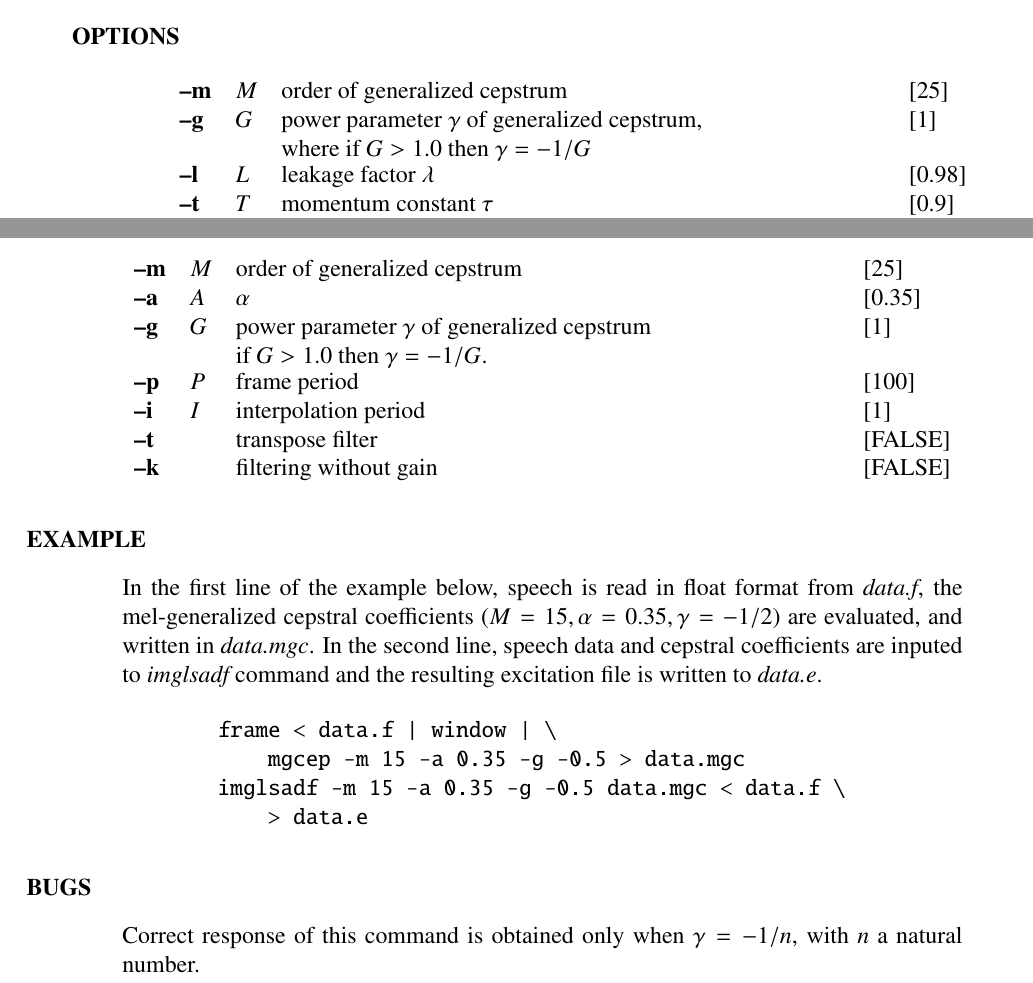
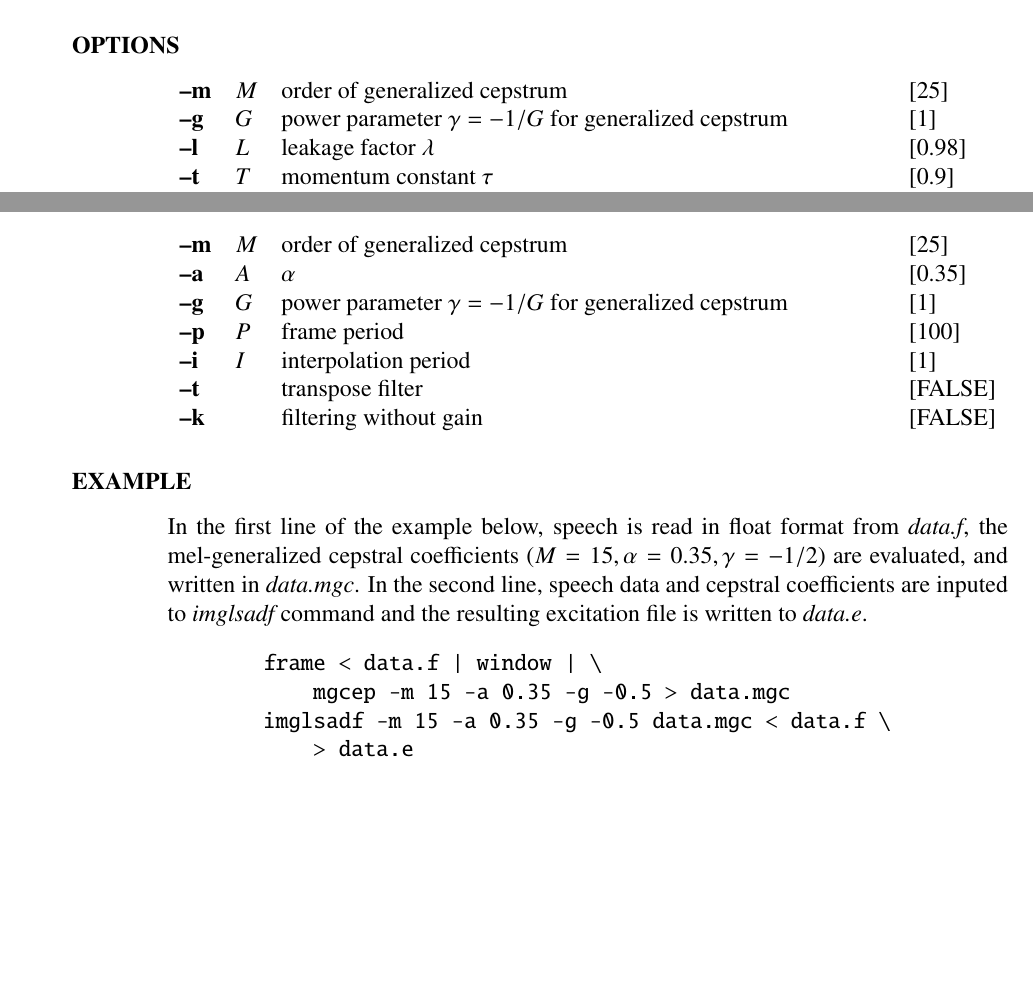
Before and after one commit to celsius/sptk, a LaTeX book (doc/ref_e/main.tex, which reads doc/ref_e/agcep.tex, doc/ref_e/imglsadf.tex): two parts of pages 11 and 80 of 186 before the commit and two parts of pages 11 and 79 of 184 after it, joined at a grey line, cut so that both start at the same text, the shorter picture padded with empty space. Compiled offline with LaTeX, dvips and Ghostscript.

Commit message:
gamma = -1/G.

```diff
--- a/doc/ref_e/agcep.tex
+++ b/doc/ref_e/agcep.tex
@@ -161,8 +161,7 @@ adaptive cepstral analysis.
 
 \begin{options}
 	\argm{m}{M}{order of generalized cepstrum}{25}
-	\argm{g}{G}{power parameter $\gamma$ of generalized cepstrum, \\
-		 where if $G>1.0$ then $\gamma=-1/G$}{1}
+	\argm{g}{G}{power parameter $\gamma=-1/G$ for generalized cepstrum}{1}
 	\argm{l}{L}{leakage factor $\lambda$}{0.98}
 	\argm{t}{T}{momentum constant $\tau$}{0.9}
 	\argm{k}{K}{step size $k$}{0.1}
--- a/doc/ref_e/imglsadf.tex
+++ b/doc/ref_e/imglsadf.tex
@@ -59,8 +59,7 @@ Input and output data are in float format.
 \begin{options}
 	\argm{m}{M}{order of generalized cepstrum}{25}
 	\argm{a}{A}{$\alpha$}{0.35}
-	\argm{g}{G}{power parameter $\gamma$ of generalized cepstrum\\
-			if $G>1.0$ then $\gamma=-1/G$.}{1}
+	\argm{g}{G}{power parameter $\gamma=-1/G$ for generalized cepstrum}{1}
 	\argm{p}{P}{frame period}{100}
 	\argm{i}{I}{interpolation period}{1}
 	\argm{t}{}{transpose filter}{FALSE}
@@ -84,11 +83,6 @@ is written to {\em data.e}.
 \end{quote}
 \end{qsection}
 
-\begin{qsection}{BUGS}
-Correct response of this command is obtained only when
-$\gamma = -1/n$, with $n$ a natural number.
-\end{qsection}
-
 \begin{qsection}{SEE ALSO}
 \hyperlink{mgcep}{mgcep},
 \hyperlink{amgcep}{amgcep},
```
Also changed, not shown: doc/ref_e/glsadf.tex (+3 -7 lines), doc/ref_e/mglsadf.tex (+3 -6 lines).
